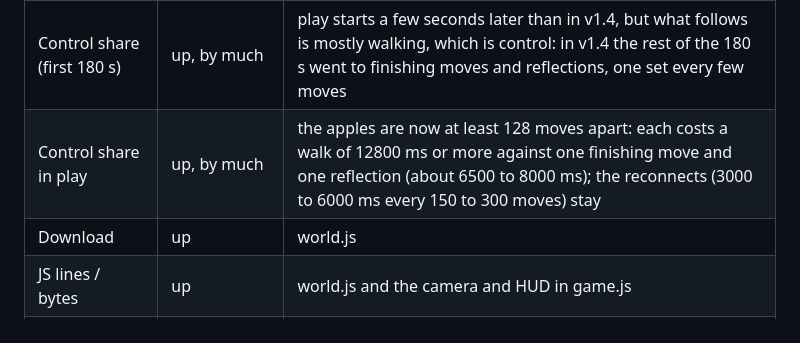
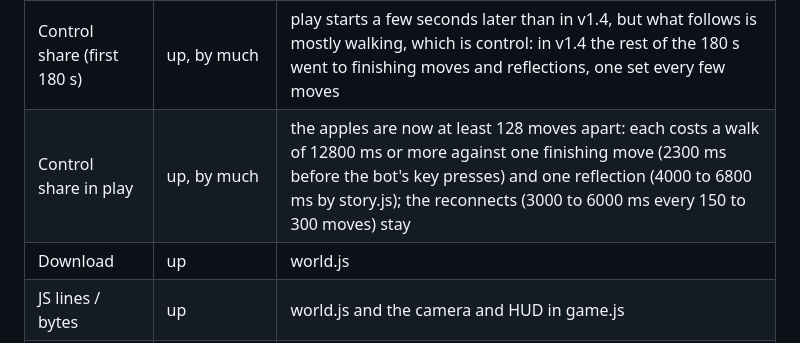
Before and after one commit to codemaskdev/aaa-snake, a Markdown page: DEVLOG.md, the part around the change. Rendered like a GitHub page.

Commit message:
Devlog: the cost of a finishing move and a reflection, from story.js instead of my guess, before measuring v1.5
Co-Authored-By: Claude Opus 5.5 (1M context) <noreply@anthropic.com>

```diff
--- a/DEVLOG.md
+++ b/DEVLOG.md
@@ -534,7 +534,7 @@ its own generator, so the apples are the game's own.
 | Time to first apple | up | the world map (3000 ms before Enter works) comes before play, then 163 moves to seed 1's apple (16300 ms at one move a tick); no reconnect on the way, since the first comes at move 194 |
 | Load time | unchanged | the world map comes long after the warning, and the world is made inside "Preparing", a screen of fixed length (3000 ms of frames) |
 | Control share (first 180 s) | up, by much | play starts a few seconds later than in v1.4, but what follows is mostly walking, which is control: in v1.4 the rest of the 180 s went to finishing moves and reflections, one set every few moves |
-| Control share in play | up, by much | the apples are now at least 128 moves apart: each costs a walk of 12800 ms or more against one finishing move and one reflection (about 6500 to 8000 ms); the reconnects (3000 to 6000 ms every 150 to 300 moves) stay |
+| Control share in play | up, by much | the apples are now at least 128 moves apart: each costs a walk of 12800 ms or more against one finishing move (2300 ms before the bot's key presses) and one reflection (4000 to 6800 ms by story.js); the reconnects (3000 to 6000 ms every 150 to 300 moves) stay |
 | Download | up | world.js |
 | JS lines / bytes | up | world.js and the camera and HUD in game.js |
 | Assets | unchanged | everything in the world is made in code from the seed; no image files |
```
